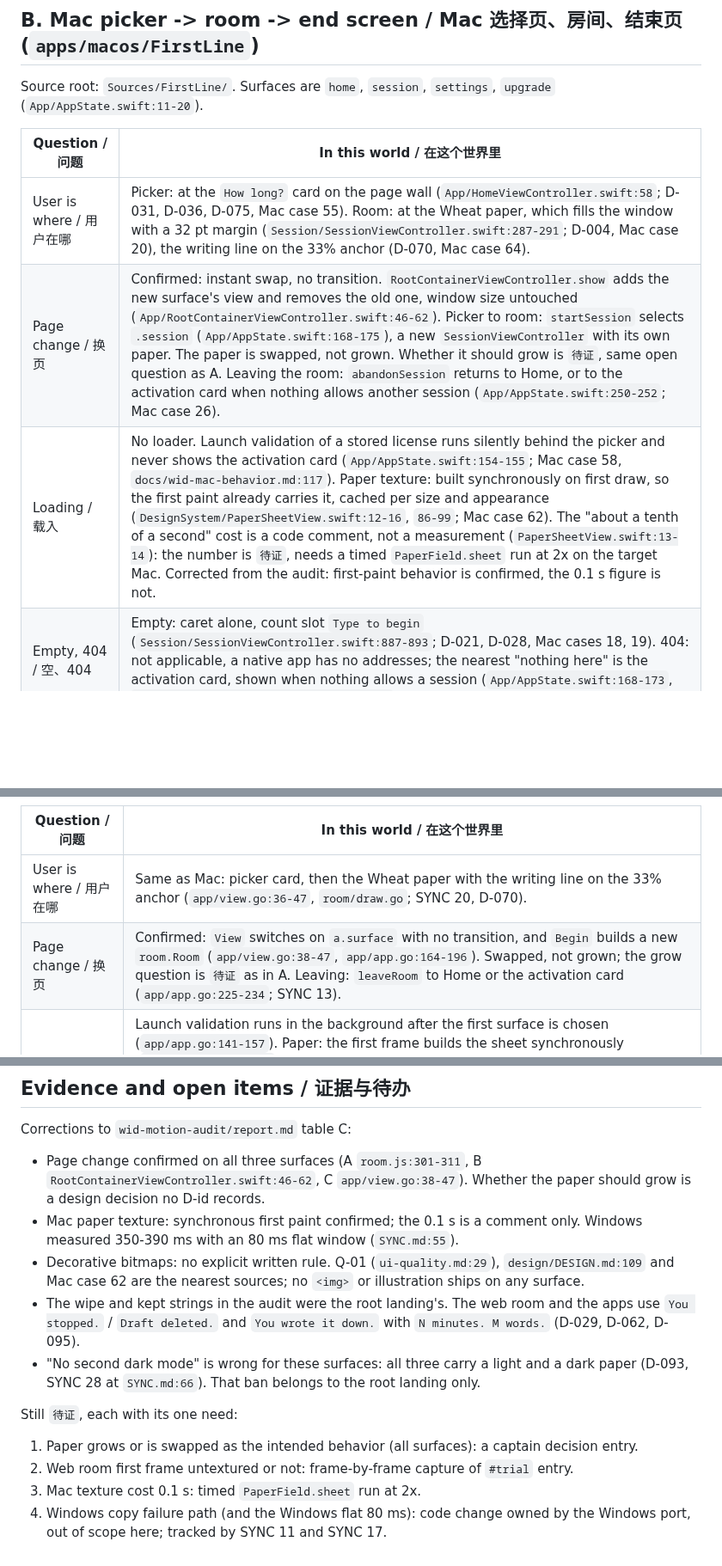
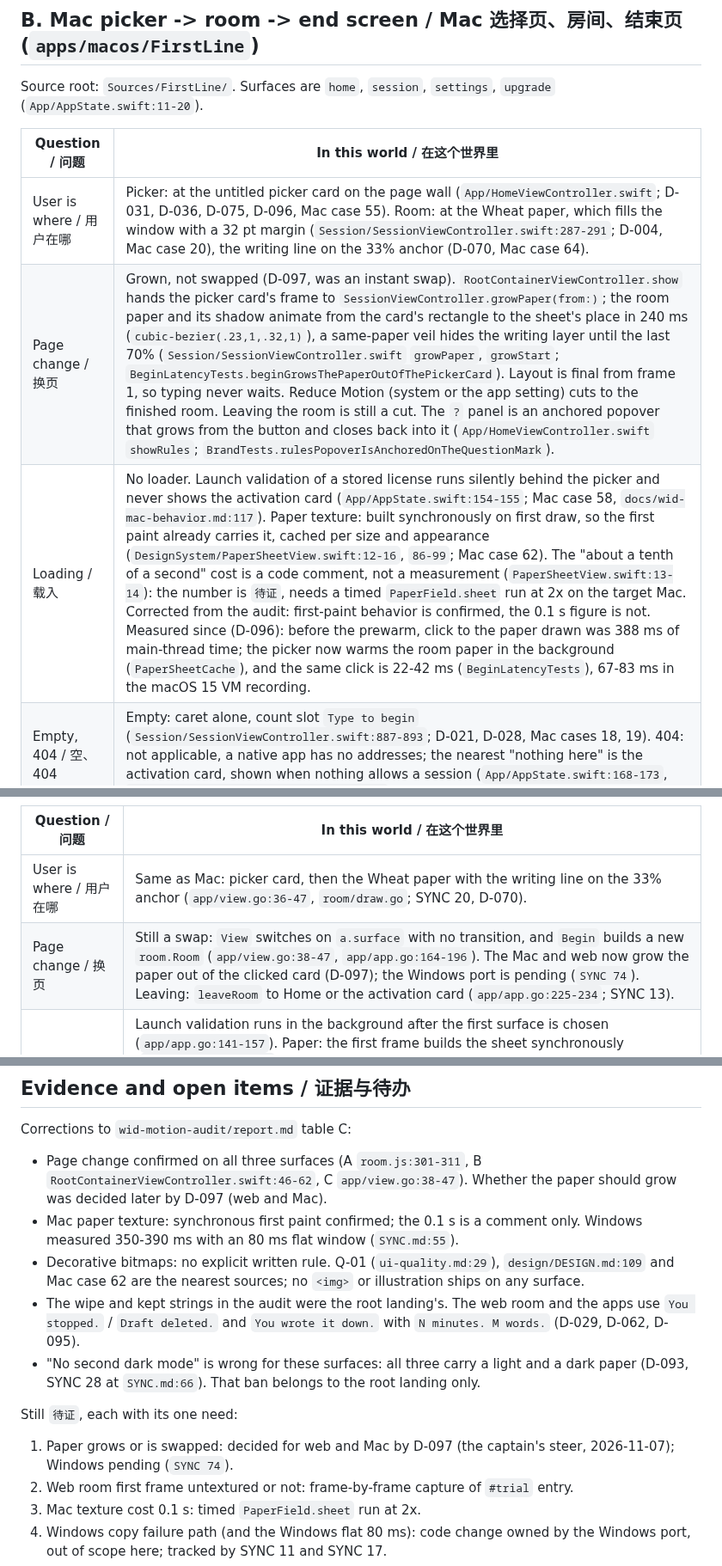
Before and after one commit to ichts/zerodraft, a Markdown page: docs/wid-world-table.md, 3 parts joined by grey strips. Shown at 86% size. Drawn GitHub-style; blank space fills up the shorter version.

Commit message:
docs: fill the world-table cells the door touches (D-097)

```diff
--- a/docs/wid-world-table.md
+++ b/docs/wid-world-table.md
@@ -23,9 +23,9 @@ Source root: `Sources/FirstLine/`. Surfaces are `home`, `session`, `settings`, `
 
 | Question / 问题 | In this world / 在这个世界里 |
 |---|---|
-| User is where / 用户在哪 | Picker: at the `How long?` card on the page wall (`App/HomeViewController.swift:58`; D-031, D-036, D-075, Mac case 55). Room: at the Wheat paper, which fills the window with a 32 pt margin (`Session/SessionViewController.swift:287-291`; D-004, Mac case 20), the writing line on the 33% anchor (D-070, Mac case 64). |
-| Page change / 换页 | Confirmed: instant swap, no transition. `RootContainerViewController.show` adds the new surface's view and removes the old one, window size untouched (`App/RootContainerViewController.swift:46-62`). Picker to room: `startSession` selects `.session` (`App/AppState.swift:168-175`), a new `SessionViewController` with its own paper. The paper is swapped, not grown. Whether it should grow is `待证`, same open question as A. Leaving the room: `abandonSession` returns to Home, or to the activation card when nothing allows another session (`App/AppState.swift:250-252`; Mac case 26). |
-| Loading / 载入 | No loader. Launch validation of a stored license runs silently behind the picker and never shows the activation card (`App/AppState.swift:154-155`; Mac case 58, `docs/wid-mac-behavior.md:117`). Paper texture: built synchronously on first draw, so the first paint already carries it, cached per size and appearance (`DesignSystem/PaperSheetView.swift:12-16`, `86-99`; Mac case 62). The "about a tenth of a second" cost is a code comment, not a measurement (`PaperSheetView.swift:13-14`): the number is `待证`, needs a timed `PaperField.sheet` run at 2x on the target Mac. Corrected from the audit: first-paint behavior is confirmed, the 0.1 s figure is not. |
+| User is where / 用户在哪 | Picker: at the untitled picker card on the page wall (`App/HomeViewController.swift`; D-031, D-036, D-075, D-096, Mac case 55). Room: at the Wheat paper, which fills the window with a 32 pt margin (`Session/SessionViewController.swift:287-291`; D-004, Mac case 20), the writing line on the 33% anchor (D-070, Mac case 64). |
+| Page change / 换页 | Grown, not swapped (D-097, was an instant swap). `RootContainerViewController.show` hands the picker card's frame to `SessionViewController.growPaper(from:)`; the room paper and its shadow animate from the card's rectangle to the sheet's place in 240 ms (`cubic-bezier(.23,1,.32,1)`), a same-paper veil hides the writing layer until the last 70% (`Session/SessionViewController.swift` `growPaper`, `growStart`; `BeginLatencyTests.beginGrowsThePaperOutOfThePickerCard`). Layout is final from frame 1, so typing never waits. Reduce Motion (system or the app setting) cuts to the finished room. Leaving the room is still a cut. The `?` panel is an anchored popover that grows from the button and closes back into it (`App/HomeViewController.swift` `showRules`; `BrandTests.rulesPopoverIsAnchoredOnTheQuestionMark`). |
+| Loading / 载入 | No loader. Launch validation of a stored license runs silently behind the picker and never shows the activation card (`App/AppState.swift:154-155`; Mac case 58, `docs/wid-mac-behavior.md:117`). Paper texture: built synchronously on first draw, so the first paint already carries it, cached per size and appearance (`DesignSystem/PaperSheetView.swift:12-16`, `86-99`; Mac case 62). The "about a tenth of a second" cost is a code comment, not a measurement (`PaperSheetView.swift:13-14`): the number is `待证`, needs a timed `PaperField.sheet` run at 2x on the target Mac. Corrected from the audit: first-paint behavior is confirmed, the 0.1 s figure is not. Measured since (D-096): before the prewarm, click to the paper drawn was 388 ms of main-thread time; the picker now warms the room paper in the background (`PaperSheetCache`), and the same click is 22-42 ms (`BeginLatencyTests`), 67-83 ms in the macOS 15 VM recording. |
 | Empty, 404 / 空、404 | Empty: caret alone, count slot `Type to begin` (`Session/SessionViewController.swift:887-893`; D-021, D-028, Mac cases 18, 19). 404: not applicable, a native app has no addresses; the nearest "nothing here" is the activation card, shown when nothing allows a session (`App/AppState.swift:168-173`, `Upgrade/UpgradeViewController.swift:64`; Mac cases 65, 68, D-086). |
 | Error / 出错 | Wipe: cut to the deep wash for 200 ms, then `You stopped.` / `Draft deleted.` / `Begin again` as one group at the 33% anchor, clock and bar off (`Session/SessionViewController.swift:435-453`, `1025`, `843-870`; D-029, D-070, Mac cases 35, 38, 50). Blocked edit: shake, hairline, announcement (`:1057`; D-046, Mac case 44). Copy failure: `Try copy again` (`:1184-1188`). License and trial errors are one plain sentence each (`App/AppState.swift:152`, `210`; D-086); a failed trial save sends the writer to the activation card (`App/AppState.swift:209-212`). |
 | Waiting / 等待 | Same silence rule: wash ramp, numeral 3-2-1, one linear 2 pt bar (`Session/SessionViewController.swift:914-950`, `1021`; D-005, D-014, D-020, Mac cases 23, 25, 34). Outside the room, the only waiting is `Checking your license key…` and `Opening checkout…` on the activation card (`Upgrade/UpgradeViewController.swift:186`, `212`; Mac case 65). Updates never appear while a session is live (D-041, D-042, Mac case 59). |
@@ -39,7 +39,7 @@ Windows is the Mac port: same engine rules, tokens and strings generated from Ma
 | Question / 问题 | In this world / 在这个世界里 |
 |---|---|
 | User is where / 用户在哪 | Same as Mac: picker card, then the Wheat paper with the writing line on the 33% anchor (`app/view.go:36-47`, `room/draw.go`; SYNC 20, D-070). |
-| Page change / 换页 | Confirmed: `View` switches on `a.surface` with no transition, and `Begin` builds a new `room.Room` (`app/view.go:38-47`, `app/app.go:164-196`). Swapped, not grown; the grow question is `待证` as in A. Leaving: `leaveRoom` to Home or the activation card (`app/app.go:225-234`; SYNC 13). |
+| Page change / 换页 | Still a swap: `View` switches on `a.surface` with no transition, and `Begin` builds a new `room.Room` (`app/view.go:38-47`, `app/app.go:164-196`). The Mac and web now grow the paper out of the clicked card (D-097); the Windows port is pending (`SYNC 74`). Leaving: `leaveRoom` to Home or the activation card (`app/app.go:225-234`; SYNC 13). |
 | Loading / 载入 | Launch validation runs in the background after the first surface is chosen (`app/app.go:141-157`). Paper: the first frame builds the sheet synchronously (`room/draw.go:98-103`), measured 350-390 ms and the window shows about 80 ms before the sheet paints, a known gap (`SYNC.md:55`, SYNC 17; `paper/paper.go:4`). This breaks the "never a flat frame" rule; the fix (hide the window until painted) is pending in SYNC 17, so no D-id governs it. Later size changes rebuild asynchronously (`room/draw.go:105-111`). |
 | Empty, 404 / 空、404 | Empty: `Type to begin` (`room/draw.go:314`, `tokens/tokens_gen.go:97`; Mac cases 18, 19). 404: not applicable, no addresses; the activation card covers "nothing allows a session" (`app/app.go:171-173`, `app/view.go:41`). |
 | Error / 出错 | Wipe: `You stopped.` / `Draft deleted.` / `Begin again`, 200 ms cut, announcement appends the trial-spent or license-needed line (`room/room.go:318-338`, `tokens/tokens_gen.go:93-95`, `110-111`; SYNC 9, D-070). Blocked edit: shake, hairline, announcement (`room/room.go:226-241`; SYNC 14). License errors render as one plain line (`app/view.go:343-350`; D-086). Copy failure: not handled. `Copy` returns nothing, the label always becomes `Copied` (`room/room.go:35`, `459-463`) and `StrCopyRetry` is unused outside `tokens/tokens_gen.go:105`, although SYNC 11 lists `Try copy again`; a gap against the web and Mac (D-001), no D-id grants it. |
@@ -50,14 +50,14 @@ Windows is the Mac port: same engine rules, tokens and strings generated from Ma
 ## Evidence and open items / 证据与待办
 
 Corrections to `wid-motion-audit/report.md` table C:
-- Page change confirmed on all three surfaces (A `room.js:301-311`, B `RootContainerViewController.swift:46-62`, C `app/view.go:38-47`). Whether the paper should grow is a design decision no D-id records.
+- Page change confirmed on all three surfaces (A `room.js:301-311`, B `RootContainerViewController.swift:46-62`, C `app/view.go:38-47`). Whether the paper should grow was decided later by D-097 (web and Mac).
 - Mac paper texture: synchronous first paint confirmed; the 0.1 s is a comment only. Windows measured 350-390 ms with an 80 ms flat window (`SYNC.md:55`).
 - Decorative bitmaps: no explicit written rule. Q-01 (`ui-quality.md:29`), `design/DESIGN.md:109` and Mac case 62 are the nearest sources; no `<img>` or illustration ships on any surface.
 - The wipe and kept strings in the audit were the root landing's. The web room and the apps use `You stopped.` / `Draft deleted.` and `You wrote it down.` with `N minutes. M words.` (D-029, D-062, D-095).
 - "No second dark mode" is wrong for these surfaces: all three carry a light and a dark paper (D-093, SYNC 28 at `SYNC.md:66`). That ban belongs to the root landing only.
 
 Still `待证`, each with its one need:
-1. Paper grows or is swapped as the intended behavior (all surfaces): a captain decision entry.
+1. Paper grows or is swapped: decided for web and Mac by D-097 (the captain's steer, 2026-11-07); Windows pending (`SYNC 74`).
 2. Web room first frame untextured or not: frame-by-frame capture of `#trial` entry.
 3. Mac texture cost 0.1 s: timed `PaperField.sheet` run at 2x.
 4. Windows copy failure path (and the Windows flat 80 ms): code change owned by the Windows port, out of scope here; tracked by SYNC 11 and SYNC 17.
```
Also changed, not shown: other parts of docs/wid-world-table.md (+1 -1 lines).
